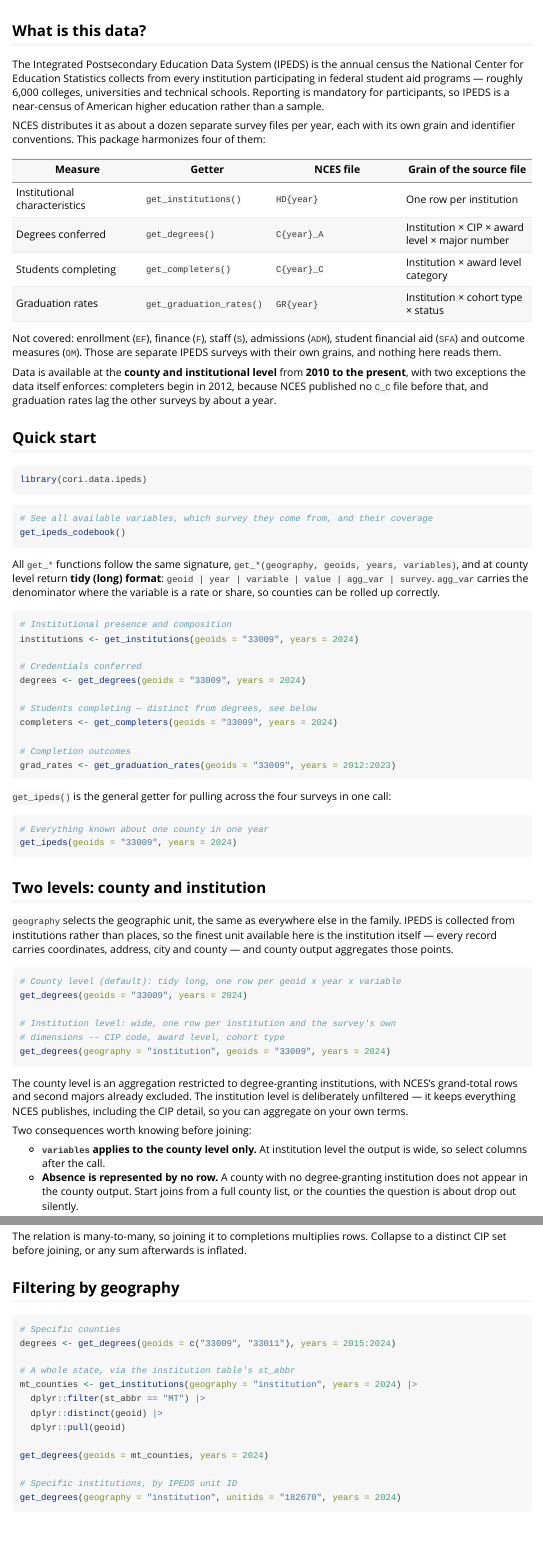
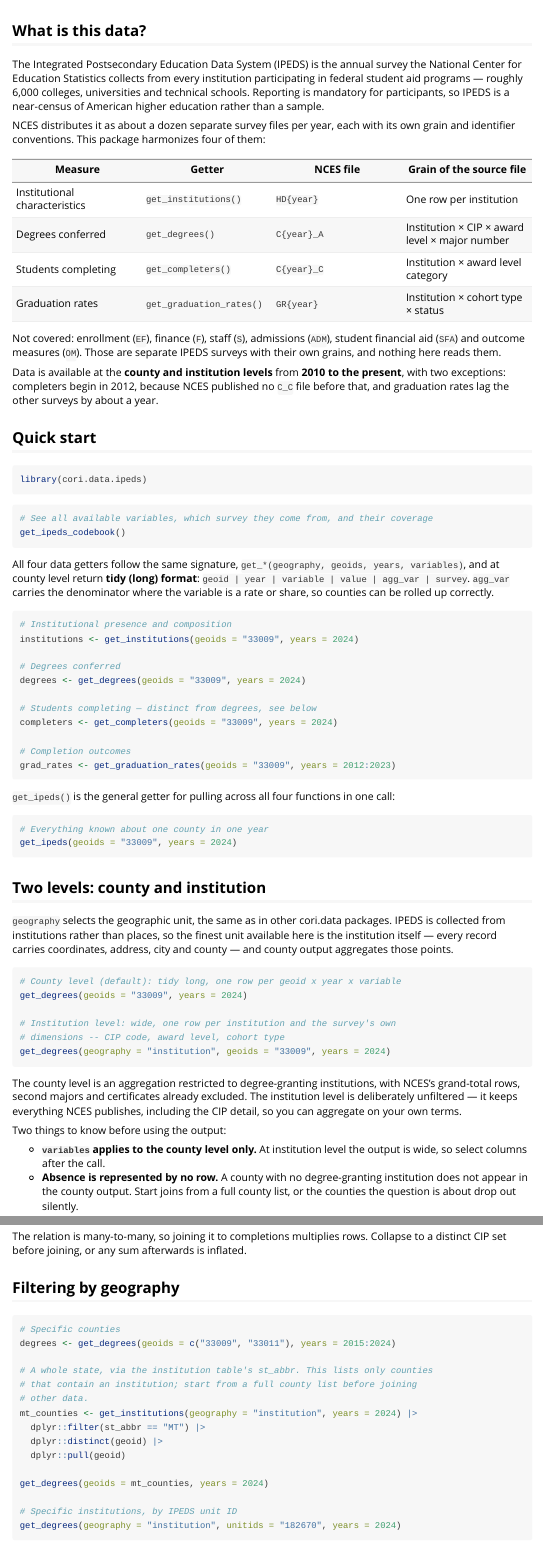
Before and after one commit to ruralinnovation/cori.data.ipeds, an R Markdown document (vignettes/introduction.Rmd): the page in a window 1100 px wide, from 60 px down, and a second part further down, joined at a grey line. Rendered offline with R 4.5, knitr and Pandoc, with nearby package versions.

Commit message:
Update introduction.Rmd

````diff
--- a/vignettes/introduction.Rmd
+++ b/vignettes/introduction.Rmd
@@ -17,7 +17,7 @@ knitr::opts_chunk$set(
 
 ## What is this data?
 
-The Integrated Postsecondary Education Data System (IPEDS) is the annual census
+The Integrated Postsecondary Education Data System (IPEDS) is the annual survey
 the National Center for Education Statistics collects from every institution
 participating in federal student aid programs — roughly 6,000 colleges,
 universities and technical schools. Reporting is mandatory for participants, so
@@ -37,10 +37,10 @@ Not covered: enrollment (`EF`), finance (`F`), staff (`S`), admissions (`ADM`),
 student financial aid (`SFA`) and outcome measures (`OM`). Those are separate
 IPEDS surveys with their own grains, and nothing here reads them.
 
-Data is available at the **county and institutional level** from **2010 to the
-present**, with two exceptions the data itself enforces: completers begin in
-2012, because NCES published no `C_C` file before that, and graduation rates
-lag the other surveys by about a year.
+Data is available at the **county and institution levels** from **2010 to the
+present**, with two exceptions: completers begin in 2012, because NCES
+published no `C_C` file before that, and graduation rates lag the other surveys
+by about a year.
 
 ## Quick start
 
@@ -53,7 +53,7 @@ library(cori.data.ipeds)
 get_ipeds_codebook()
 ```
 
-All `get_*` functions follow the same signature,
+All four data getters follow the same signature,
 `get_*(geography, geoids, years, variables)`, and at county level return
 **tidy (long) format**: `geoid | year | variable | value | agg_var | survey`.
 `agg_var` carries the denominator where the variable is a rate or share, so
@@ -63,7 +63,7 @@ counties can be rolled up correctly.
 # Institutional presence and composition
 institutions <- get_institutions(geoids = "33009", years = 2024)
 
-# Credentials conferred
+# Degrees conferred
 degrees <- get_degrees(geoids = "33009", years = 2024)
 
 # Students completing — distinct from degrees, see below
@@ -73,8 +73,8 @@ completers <- get_completers(geoids = "33009", years = 2024)
 grad_rates <- get_graduation_rates(geoids = "33009", years = 2012:2023)
 ```
 
-`get_ipeds()` is the general getter for pulling across the four
-surveys in one call:
+`get_ipeds()` is the general getter for pulling across all four functions in
+one call:
 
 ```{r general}
 # Everything known about one county in one year
@@ -83,9 +83,9 @@ get_ipeds(geoids = "33009", years = 2024)
 
 ## Two levels: county and institution
 
-`geography` selects the geographic unit, the same as everywhere else in the
-family. IPEDS is collected from institutions rather than places, so the finest
-unit available here is the institution itself — every record carries
+`geography` selects the geographic unit, the same as in other cori.data
+packages. IPEDS is collected from institutions rather than places, so the
+finest unit available here is the institution itself — every record carries
 coordinates, address, city and county — and county output aggregates those
 points.
 
@@ -99,11 +99,11 @@ get_degrees(geography = "institution", geoids = "33009", years = 2024)
 ```
 
 The county level is an aggregation restricted to degree-granting institutions,
-with NCES's grand-total rows and second majors already excluded. The
-institution level is deliberately unfiltered — it keeps everything NCES
+with NCES's grand-total rows, second majors and certificates already excluded.
+The institution level is deliberately unfiltered — it keeps everything NCES
 publishes, including the CIP detail, so you can aggregate on your own terms.
 
-Two consequences worth knowing before joining:
+Two things to know before using the output:
 
 - **`variables` applies to the county level only.** At institution level the
   output is wide, so select columns after the call.
@@ -169,7 +169,9 @@ inflated.
 # Specific counties
 degrees <- get_degrees(geoids = c("33009", "33011"), years = 2015:2024)
 
-# A whole state, via the institution table's st_abbr
+# A whole state, via the institution table's st_abbr. This lists only counties
+# that contain an institution; start from a full county list before joining
+# other data.
 mt_counties <- get_institutions(geography = "institution", years = 2024) |>
   dplyr::filter(st_abbr == "MT") |>
   dplyr::distinct(geoid) |>
````
Also changed, not shown: vignettes/introduction.Rmd (17 more changed lines).
